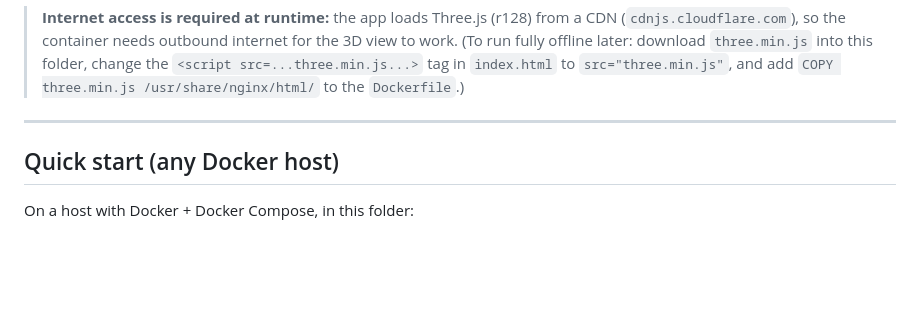
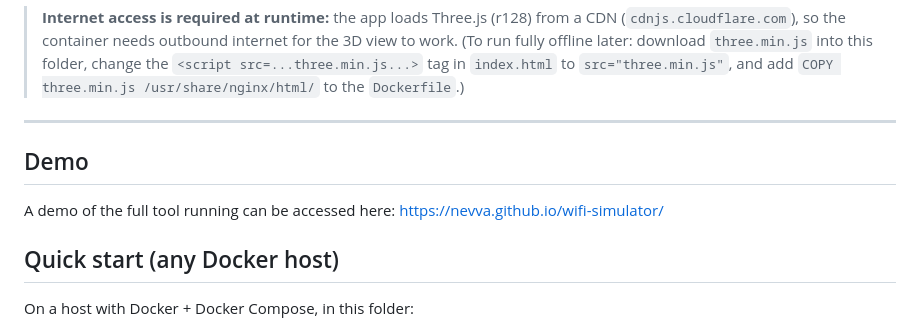
Before and after one commit to framirez1983/wifi-simulator, a Markdown page: README.md, the part around the change. GitHub-like rendering; blank space fills up the shorter version.

Commit message:
added link to demo

```diff
--- a/README.md
+++ b/README.md
@@ -21,6 +21,10 @@ This repository packages the WiFi coverage simulator as a small Docker image
 > `COPY three.min.js /usr/share/nginx/html/` to the `Dockerfile`.)
 
 ---
+
+## Demo
+
+A demo of the full tool running can be accessed here: https://nevva.github.io/wifi-simulator/
 
 ## Quick start (any Docker host)
 
```
